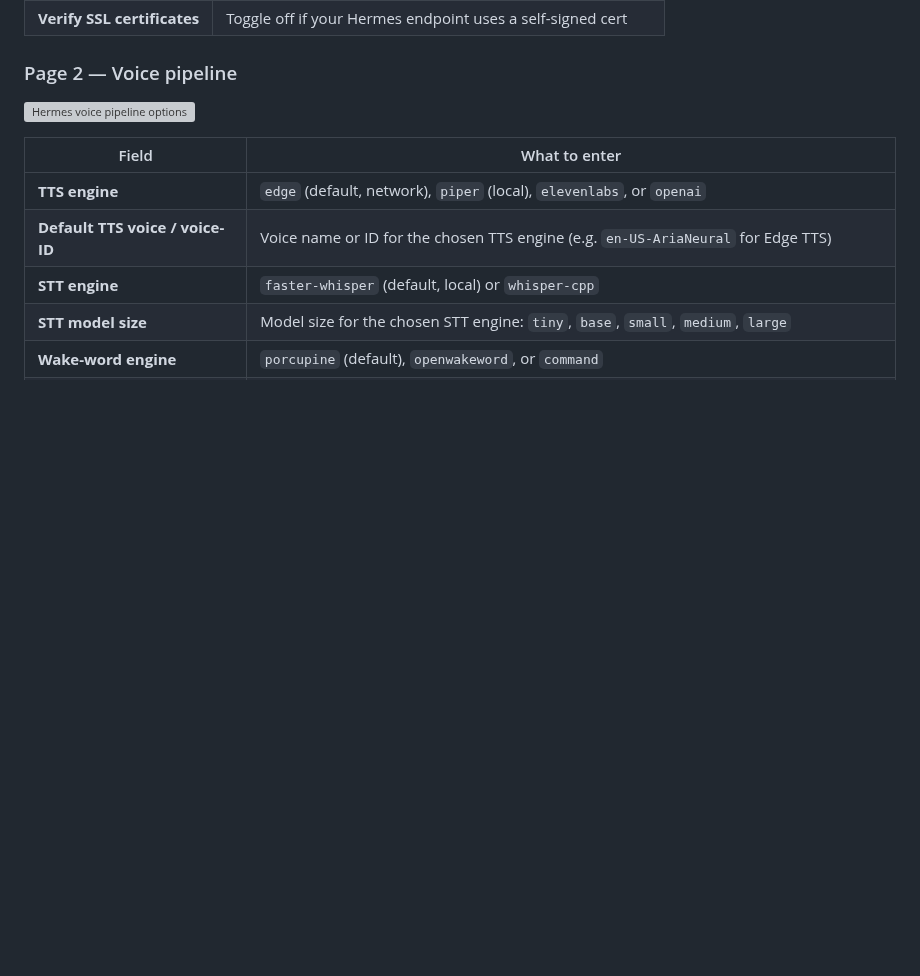
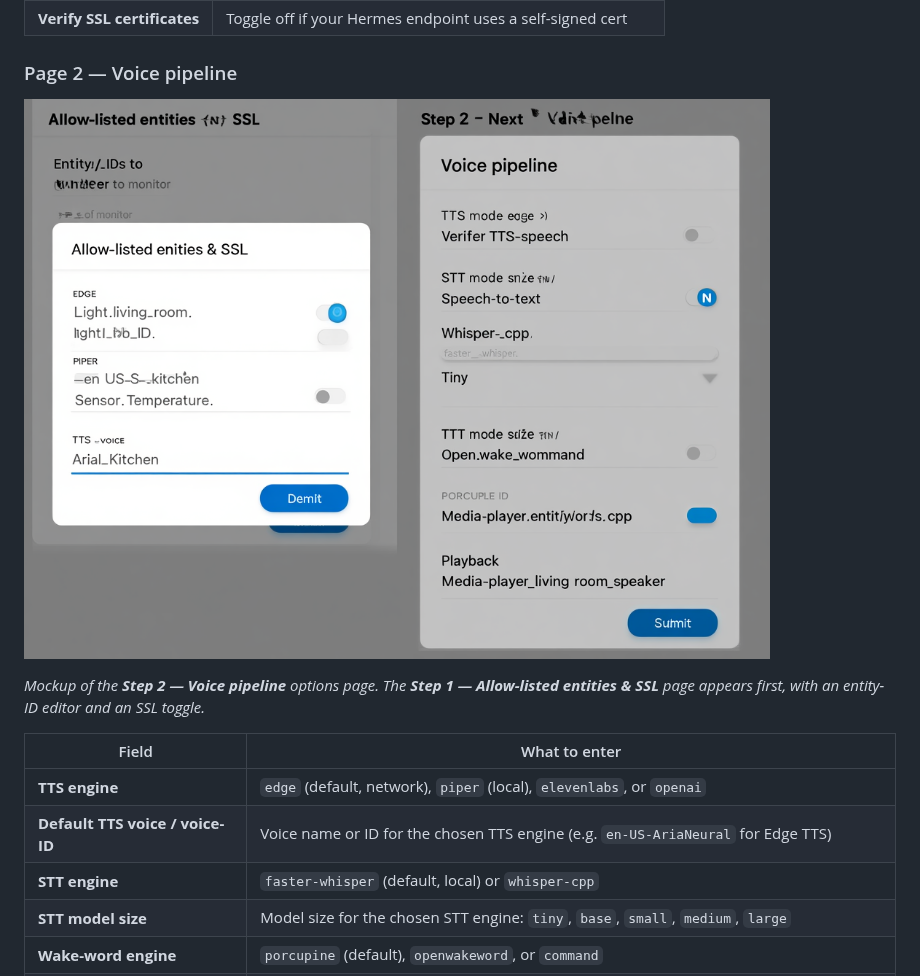
Before and after one commit to rusty4444/hermes-voice-ha-integration, a Markdown page: README.md, the part around the change. GitHub-like rendering; pictures changed too: docs/ha-config-flow-screenshot.png (added); blank space fills up the shorter version; grey boxes are pictures that could not be loaded.

Commit message:
feat(docs): add UI screenshot + fix README image link
- Generated UI mockup: docs/ha-config-flow-screenshot.png
  Depicts the Step 2 — Voice pipeline options form (TTS/STT/wake/playback)
  with HA config-flow card aesthetic and Material Design blue accents.
- Fixed broken  Markdown image
  reference in README — replaced with proper PNG link + descriptive caption.
- Preserved docs/config-flow-ui-mockup.html as a design reference.

Tip: After deploying, replace with a real HA screenshot and PR it back.

```diff
--- a/README.md
+++ b/README.md
@@ -295,7 +295,9 @@ The options flow has two pages.
 
 ### Page 2 — Voice pipeline
 
-![Hermes voice pipeline options](docs/config-flow-ui-mockup.html)
+![Hermes HA config/options UI — voice pipeline](docs/ha-config-flow-screenshot.png)
+
+*Mockup of the **Step 2 — Voice pipeline** options page. The **Step 1 — Allow-listed entities & SSL** page appears first, with an entity-ID editor and an SSL toggle.*
 
 | Field | What to enter |
 |---|---|
```
